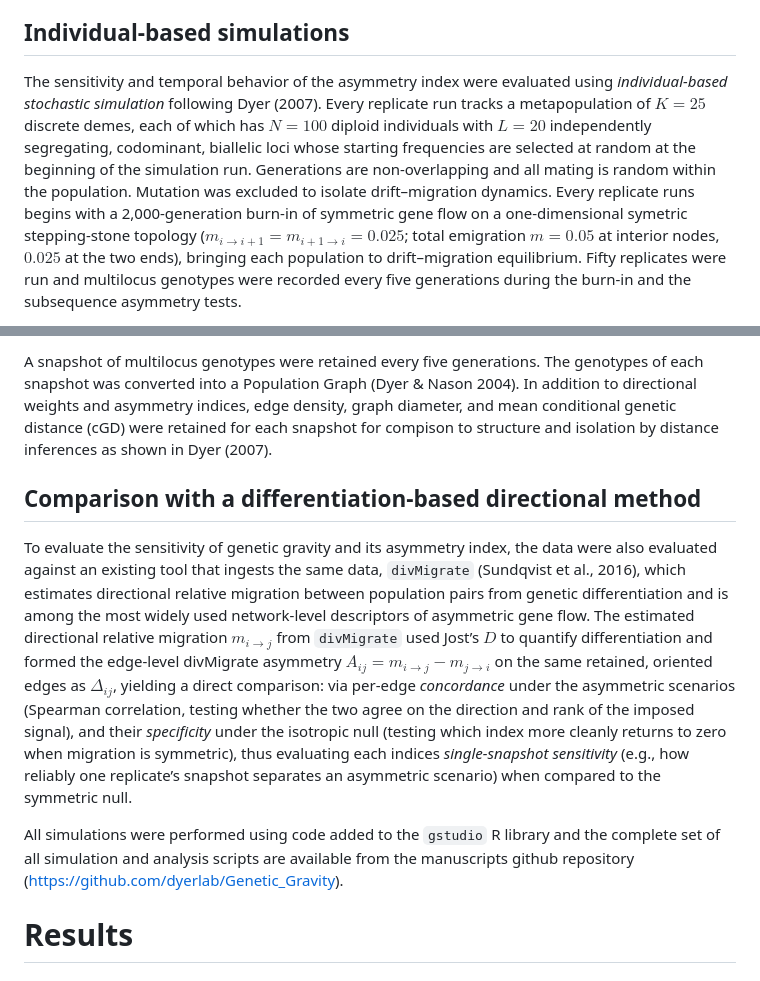
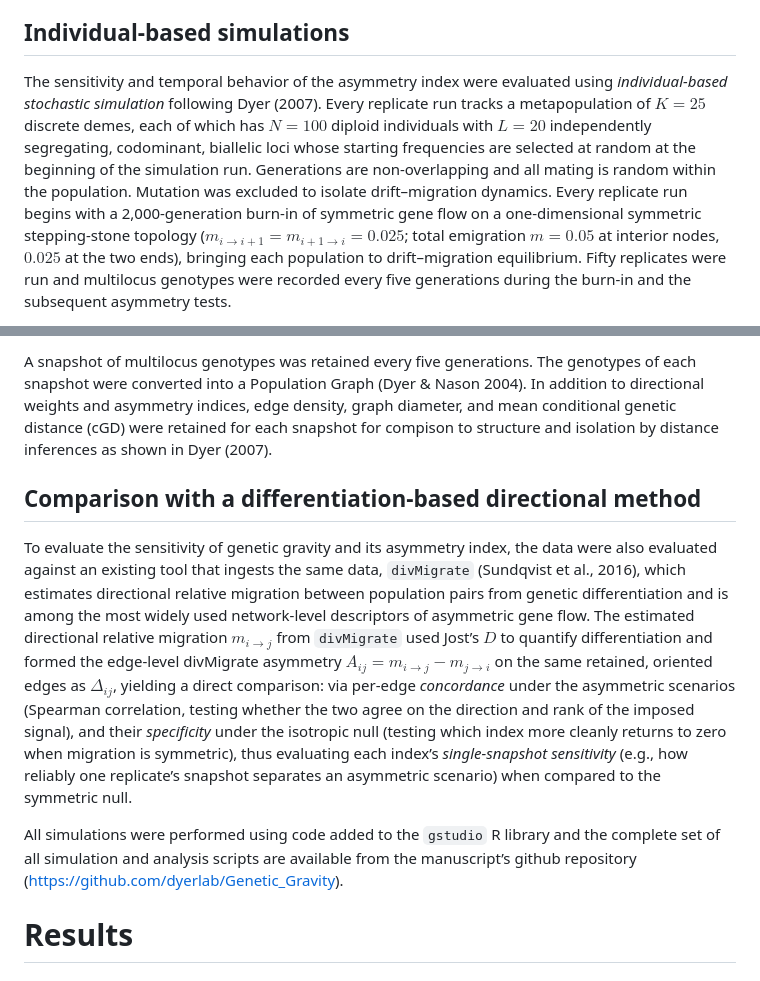
Before and after one commit to dyerlab/Genetic_Gravity, a Markdown page: index.md, 2 parts joined by grey strips. Drawn GitHub-style.

Commit message:
finished redoing mentods

```diff
--- a/index.md
+++ b/index.md
@@ -87,5 +87,5 @@ Because that offset comes from the panmixia reference rather than the graph’s
 
 ## Individual-based simulations
 
-The sensitivity and temporal behavior of the asymmetry index were evaluated using *individual-based stochastic simulation* following Dyer (2007). Every replicate run tracks a metapopulation of $K=25$ discrete demes, each of which has $N=100$ diploid individuals with $L=20$ independently segregating, codominant, biallelic loci whose starting frequencies are selected at random at the beginning of the simulation run.  Generations are non-overlapping and all mating is random within the population.  Mutation was excluded to isolate drift–migration dynamics. Every replicate runs begins with a 2,000-generation burn-in of symmetric gene flow on a one-dimensional symetric stepping-stone topology (${m}_{i\rightarrow i+1}={m}_{i+1\rightarrow i}=0.025$; total emigration $m=0.05$ at interior nodes, $0.025$ at the two ends), bringing each population to drift–migration equilibrium.  Fifty replicates were run and multilocus genotypes were recorded every five generations during the burn-in and the subsequence asymmetry tests.
+The sensitivity and temporal behavior of the asymmetry index were evaluated using *individual-based stochastic simulation* following Dyer (2007). Every replicate run tracks a metapopulation of $K=25$ discrete demes, each of which has $N=100$ diploid individuals with $L=20$ independently segregating, codominant, biallelic loci whose starting frequencies are selected at random at the beginning of the simulation run.  Generations are non-overlapping and all mating is random within the population.  Mutation was excluded to isolate drift–migration dynamics. Every replicate run begins with a 2,000-generation burn-in of symmetric gene flow on a one-dimensional symmetric stepping-stone topology (${m}_{i\rightarrow i+1}={m}_{i+1\rightarrow i}=0.025$; total emigration $m=0.05$ at interior nodes, $0.025$ at the two ends), bringing each population to drift–migration equilibrium.  Fifty replicates were run and multilocus genotypes were recorded every five generations during the burn-in and the subsequent asymmetry tests.
 
@@ -93,10 +93,10 @@ After burn-in, each replicate run was used as the initial configuration to exami
 
-A snapshot of multilocus genotypes were retained every five generations.  The genotypes of each snapshot was converted into a Population Graph (Dyer & Nason 2004).  In addition to directional weights and asymmetry indices, edge density, graph diameter, and mean conditional genetic distance (cGD) were retained for each snapshot for compison to structure and isolation by distance inferences as shown in Dyer (2007).
+A snapshot of multilocus genotypes was retained every five generations.  The genotypes of each snapshot were converted into a Population Graph (Dyer & Nason 2004).  In addition to directional weights and asymmetry indices, edge density, graph diameter, and mean conditional genetic distance (cGD) were retained for each snapshot for compison to structure and isolation by distance inferences as shown in Dyer (2007).
 ## Comparison with a differentiation-based directional method
 
-To evaluate the sensitivity of genetic gravity and its asymmetry index, the data were also evaluated against an existing tool that ingests the same data, `divMigrate` (Sundqvist et al., 2016), which estimates directional relative migration between population pairs from genetic differentiation and is among the most widely used network-level descriptors of asymmetric gene flow.  The estimated directional relative migration ${m}_{i\rightarrow j}$ from `divMigrate` used Jost’s $D$ to quantify differentiation and formed the edge-level divMigrate asymmetry ${A}_{ij}={m}_{i\rightarrow j}-{m}_{j\rightarrow i}$ on the same retained, oriented edges as ${\Delta }_{ij}$, yielding a direct comparison: via per-edge *concordance* under the asymmetric scenarios (Spearman correlation, testing whether the two agree on the direction and rank of the imposed signal), and their *specificity* under the isotropic null (testing which index more cleanly returns to zero when migration is symmetric), thus evaluating each indices *single-snapshot sensitivity* (e.g., how reliably one replicate’s snapshot separates an asymmetric scenario) when compared to the symmetric null.
+To evaluate the sensitivity of genetic gravity and its asymmetry index, the data were also evaluated against an existing tool that ingests the same data, `divMigrate` (Sundqvist et al., 2016), which estimates directional relative migration between population pairs from genetic differentiation and is among the most widely used network-level descriptors of asymmetric gene flow.  The estimated directional relative migration ${m}_{i\rightarrow j}$ from `divMigrate` used Jost’s $D$ to quantify differentiation and formed the edge-level divMigrate asymmetry ${A}_{ij}={m}_{i\rightarrow j}-{m}_{j\rightarrow i}$ on the same retained, oriented edges as ${\Delta }_{ij}$, yielding a direct comparison: via per-edge *concordance* under the asymmetric scenarios (Spearman correlation, testing whether the two agree on the direction and rank of the imposed signal), and their *specificity* under the isotropic null (testing which index more cleanly returns to zero when migration is symmetric), thus evaluating each index’s *single-snapshot sensitivity* (e.g., how reliably one replicate’s snapshot separates an asymmetric scenario) when compared to the symmetric null.
 
-All simulations were performed using code added to the `gstudio` R library and the complete set of all simulation and analysis scripts are available from the manuscripts github repository (https://github.com/dyerlab/Genetic_Gravity).
+All simulations were performed using code added to the `gstudio` R library and the complete set of all simulation and analysis scripts are available from the manuscript’s github repository (https://github.com/dyerlab/Genetic_Gravity).
 
 # Results
 
```
Also changed, not shown: other parts of index.md (+1 -1 lines).
